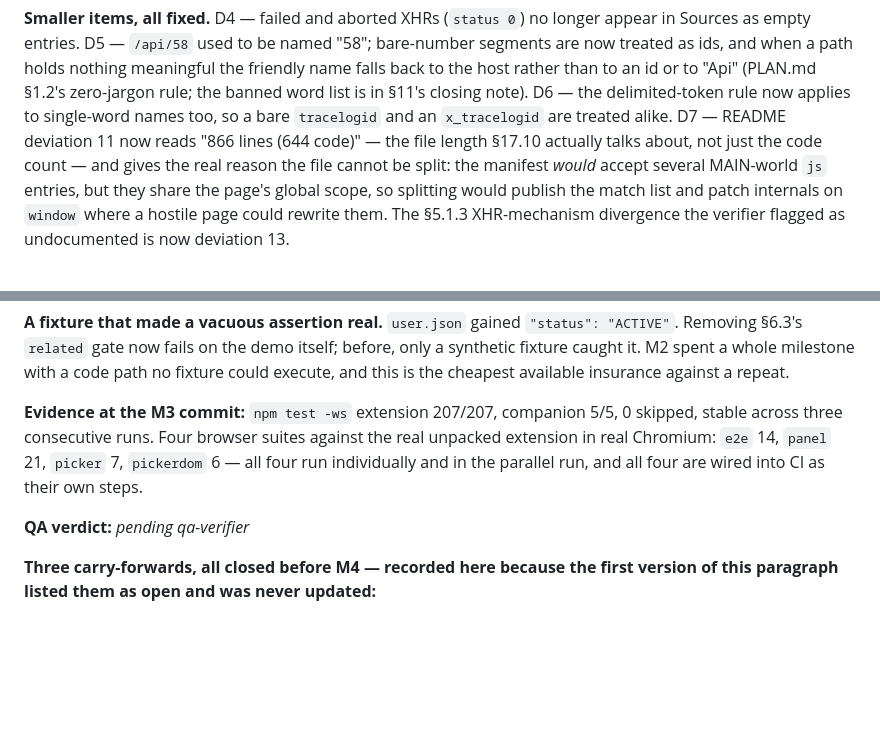
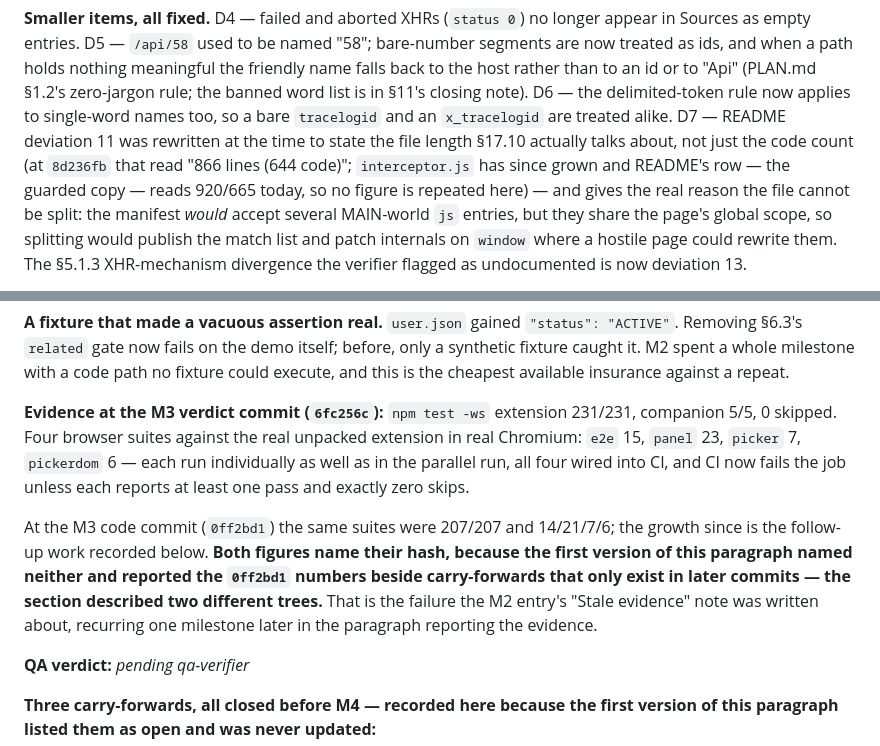
Before and after one commit to MaherFayad/MockLab, a Markdown page: BUILD_LOG.md, 2 parts joined by grey strips. GitHub-like rendering; blank space fills up the shorter version.

Commit message:
A fourth stale count, in the one file no guard reads
M3 third pass: all three items I asked to be re-verified hold, no third copy
of the false claim exists, and the DoD passes on QA's own harness. Two record
defects remain, both mine, both the same class.

BUILD_LOG said README deviation 11 "now reads 866 lines (644 code)". README
reads 920/665. The claim was true when written and rotted when interceptor.js
grew — in a document with ZERO line-count coverage, because the §17.10 audit
reads only README's Deviations table. That is the fourth instance of a figure
sitting in a place the guard does not look, after deviations 26 and 33 and
the recurrence that prompted the guard hardening two commits ago. Past-tensed
and pinned to 8d236fb, with no figure repeated — README's row is the guarded
copy and does not need an echo here.

The M3 evidence paragraph reported 207/207 and named no commit, while the
carry-forward paragraph fourteen lines below cited three commits that come
after it. The section described two different trees. Both figures now name
their hash, as M2's entry does.

And Deviation 43's reasoning about splitting guards.test.js was wrong in a
way QA caught and I did not. It argued you must not rearrange a guard while
building the thing it checks, then concluded "split at M4" — which is exactly
that. The principle rules out the M3-closing commit AND the M4 build; the
only safe slot is between them, which the row never considered. It licensed
the more dangerous of the two options it set out to avoid.

The split now happens before M4, held to the bar 9daef6c already set in this
repo: identical test-name set and count either side, plus mutations failing
the same subtests on both. The "a shared helper directory would escape the
§17.10 audit" objection I cited as a blocker is one line in ALL_FILES, in the
file being discussed — that was the deviation doing a decision's work.

```diff
--- a/BUILD_LOG.md
+++ b/BUILD_LOG.md
@@ -277,9 +277,11 @@ are now treated as ids, and when a path holds nothing meaningful the friendly na
 back to the host rather than to an id or to "Api" (PLAN.md §1.2's zero-jargon
 rule; the banned word list is in §11's closing note).
 D6 — the delimited-token rule now applies to single-word names too, so a bare
-`tracelogid` and an `x_tracelogid` are treated alike. D7 — README deviation 11 now reads
-"866 lines (644 code)" — the file length §17.10 actually talks about, not just the code
-count — and gives the real reason the file cannot be split: the manifest
+`tracelogid` and an `x_tracelogid` are treated alike. D7 — README deviation 11 was rewritten at the
+time to state the file length §17.10 actually talks about, not just the code count (at
+`8d236fb` that read "866 lines (644 code)"; `interceptor.js` has since grown and README's
+row — the guarded copy — reads 920/665 today, so no figure is repeated here) — and gives
+the real reason the file cannot be split: the manifest
 *would* accept several MAIN-world `js` entries, but they share the page's global scope,
 so splitting would publish the match list and patch internals on `window` where a hostile
 page could rewrite them. The §5.1.3 XHR-mechanism divergence the verifier flagged as
@@ -697,10 +699,18 @@ Removing §6.3's `related` gate now fails on the demo itself; before, only a syn
 fixture caught it. M2 spent a whole milestone with a code path no fixture could execute,
 and this is the cheapest available insurance against a repeat.
 
-**Evidence at the M3 commit:** `npm test -ws` extension 207/207, companion 5/5, 0 skipped,
-stable across three consecutive runs. Four browser suites against the real unpacked
-extension in real Chromium: `e2e` 14, `panel` 21, `picker` 7, `pickerdom` 6 — all four run
-individually and in the parallel run, and all four are wired into CI as their own steps.
+**Evidence at the M3 verdict commit (`6fc256c`):** `npm test -ws` extension 231/231,
+companion 5/5, 0 skipped. Four browser suites against the real unpacked extension in real
+Chromium: `e2e` 15, `panel` 23, `picker` 7, `pickerdom` 6 — each run individually as well as
+in the parallel run, all four wired into CI, and CI now fails the job unless each reports
+at least one pass and exactly zero skips.
+
+At the M3 code commit (`0ff2bd1`) the same suites were 207/207 and 14/21/7/6; the growth
+since is the follow-up work recorded below. **Both figures name their hash, because the
+first version of this paragraph named neither and reported the `0ff2bd1` numbers beside
+carry-forwards that only exist in later commits — the section described two different
+trees.** That is the failure the M2 entry's "Stale evidence" note was written about,
+recurring one milestone later in the paragraph reporting the evidence.
 
 **QA verdict:** _pending qa-verifier_
 
```
Also changed, not shown: README.md (+1 -1 lines).
